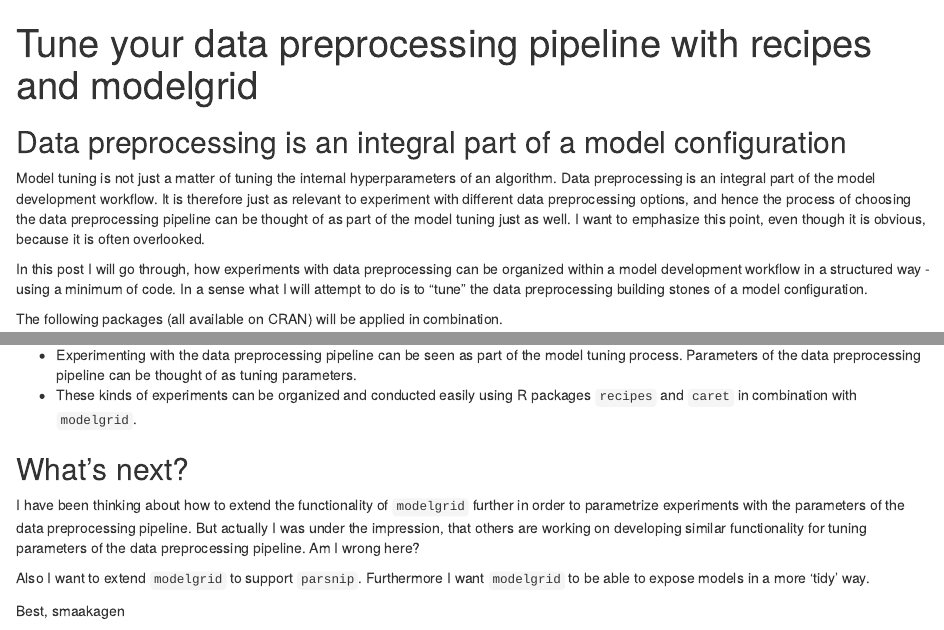
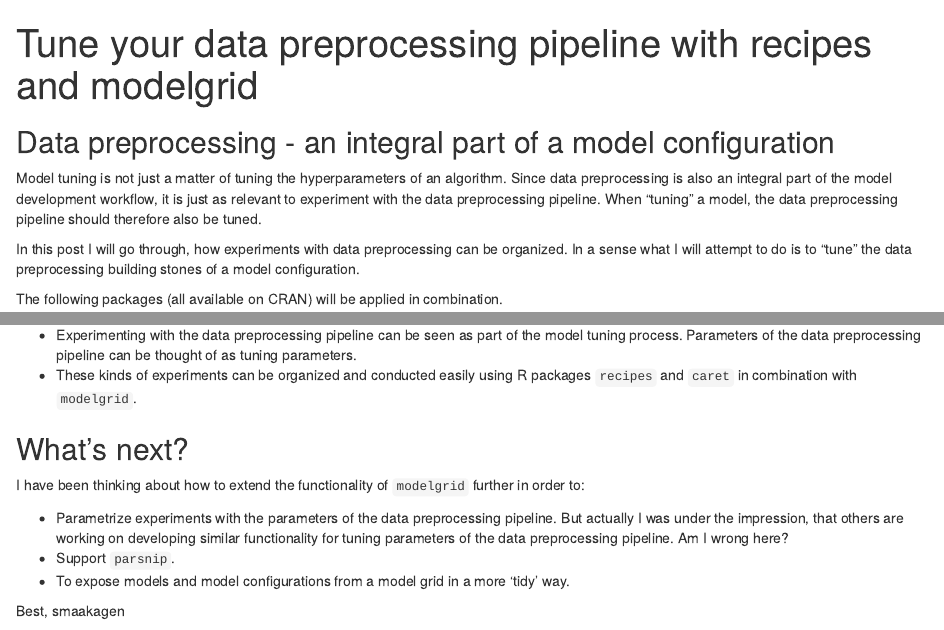
Before and after one commit to naistinali/presentations, an R Markdown document (tuning_your_data_preprocessing_pipeline_with_recipes_and_modelgrid.Rmd): the page in a window 1100 px wide, from its top, and a second part further down, joined at a grey line. Rendered offline with R 4.5, knitr and Pandoc, with nearby package versions; code that draws random numbers runs with fixed seeds of ours; some code elsewhere in the file could not run offline.

Commit message:
violaines changes

````diff
--- a/tuning_your_data_preprocessing_pipeline_with_recipes_and_modelgrid.Rmd
+++ b/tuning_your_data_preprocessing_pipeline_with_recipes_and_modelgrid.Rmd
@@ -9,18 +9,15 @@ library(magrittr)
 library(purrr)
 ```
 
-## Data preprocessing is an integral part of a model configuration
+## Data preprocessing - an integral part of a model configuration
 
-Model tuning is not just a matter of tuning the internal hyperparameters
-of an algorithm. Data preprocessing is an integral part of the model development
-workflow. It is therefore just as relevant to experiment with different
-data preprocessing options, and hence the process of choosing the data preprocessing
-pipeline can be thought of as part of the model tuning just as well. I want to
-emphasize this point, even though it is obvious, because it is often overlooked.
+Model tuning is not just a matter of tuning the hyperparameters of an algorithm.
+Since data preprocessing is also an integral part of the model development
+workflow, it is just as relevant to experiment with the data preprocessing pipeline.
+When "tuning" a model, the data preprocessing pipeline should therefore also be tuned.
 
 In this post I will go through, how experiments with data preprocessing
-can be organized within a model development workflow in a structured way -
- using a minimum of code. In a sense what I will attempt to do is to "tune" the
+can be organized. In a sense what I will attempt to do is to "tune" the
 data preprocessing building stones of a model configuration.
 
 The following packages (all available on CRAN) will be applied in combination.
@@ -327,13 +324,14 @@ of as tuning parameters.
 ## What's next?
 
 I have been thinking about how to extend the functionality of `modelgrid` further
-in order to parametrize experiments with the parameters of the data preprocessing
+in order to:
+
+* Parametrize experiments with the parameters of the data preprocessing
 pipeline. But actually I was under the impression, that others are working on
 developing similar functionality for tuning parameters of the data preprocessing
 pipeline. Am I wrong here?
-
-Also I want to extend `modelgrid` to support `parsnip`. Furthermore I want `modelgrid`
-to be able to expose models in a more 'tidy' way.
+* Support `parsnip`.
+* To expose models and model configurations from a model grid in a more 'tidy' way.
 
 Best,
 smaakagen
````
Also changed, not shown: tuning_your_data_preprocessing_pipeline_with_recipes_and_modelgrid.Rmd (28 more changed lines).
